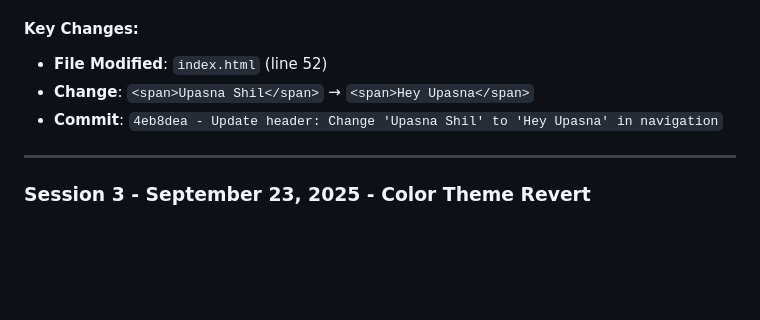
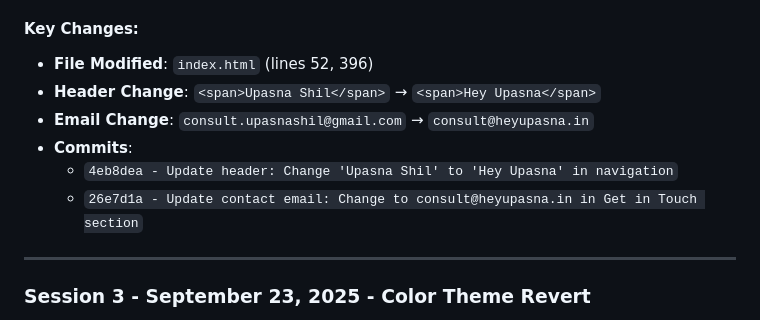
Before and after one commit to Adarshktiwarii/upasna-psychology-website, a Markdown page: DEVELOPMENT_LOG.md, the part around the change. GitHub-like rendering; blank space fills up the shorter version.

Commit message:
Update development log: Document email address change

```diff
--- a/DEVELOPMENT_LOG.md
+++ b/DEVELOPMENT_LOG.md
@@ -43,9 +43,12 @@ python3 -m http.server 8080
    - AWS Amplify auto-deployment triggered
 
 #### **Key Changes:**
-- **File Modified**: `index.html` (line 52)
-- **Change**: `<span>Upasna Shil</span>` → `<span>Hey Upasna</span>`
-- **Commit**: `4eb8dea - Update header: Change 'Upasna Shil' to 'Hey Upasna' in navigation`
+- **File Modified**: `index.html` (lines 52, 396)
+- **Header Change**: `<span>Upasna Shil</span>` → `<span>Hey Upasna</span>`
+- **Email Change**: `consult.upasnashil@gmail.com` → `consult@heyupasna.in`
+- **Commits**:
+  - `4eb8dea - Update header: Change 'Upasna Shil' to 'Hey Upasna' in navigation`
+  - `26e7d1a - Update contact email: Change to consult@heyupasna.in in Get in Touch section`
 
 ---
 
```
